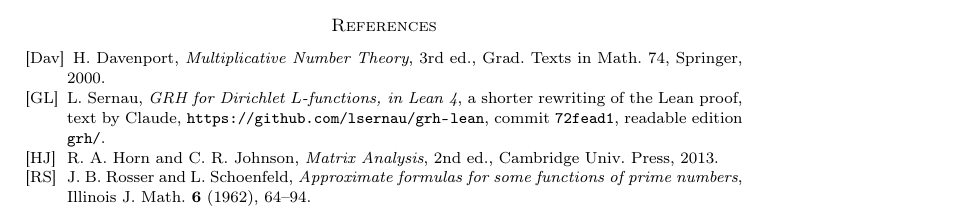
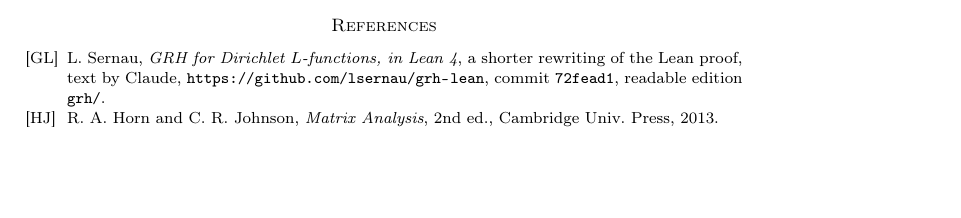
Before and after one commit to ultronozm/grh-workbook, a LaTeX paper (20261126T040200--theorem-c__workbook.tex): part of page 3 of 3, cut so that both start at the same text, the shorter picture padded with empty space. Compiled offline with pdfLaTeX.

Commit message:
Theorem C: drop the bibitems [Dav], [RS] that only The main inequality cites

```diff
--- a/20261126T040200--theorem-c__workbook.tex
+++ b/20261126T040200--theorem-c__workbook.tex
@@ -158,10 +158,8 @@
 
 {\small
 \begin{thebibliography}{GL}
-\bibitem[Dav]{Dav} H.~Davenport, \emph{Multiplicative Number Theory}, 3rd ed., Grad.\ Texts in Math.\ 74, Springer, 2000.
 \bibitem[GL]{GL} L.~Sernau, \emph{GRH for Dirichlet \(L\)-functions, in Lean~4}, a shorter rewriting of the Lean proof, text by Claude, \url{https://github.com/lsernau/grh-lean}, commit \texttt{72fead1}, readable edition \texttt{grh/}.
 \bibitem[HJ]{HJ} R.~A.~Horn and C.~R.~Johnson, \emph{Matrix Analysis}, 2nd ed., Cambridge Univ.\ Press, 2013.
-\bibitem[RS]{RS} J.~B.~Rosser and L.~Schoenfeld, \emph{Approximate formulas for some functions of prime numbers}, Illinois J.\ Math.\ \textbf{6} (1962), 64--94.
 \end{thebibliography}
 }
 
```
